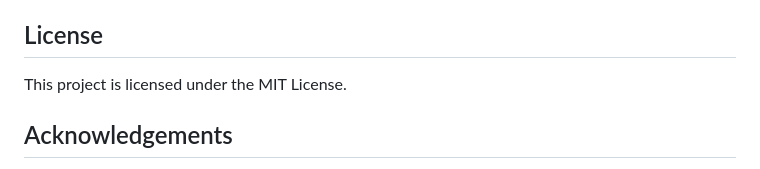
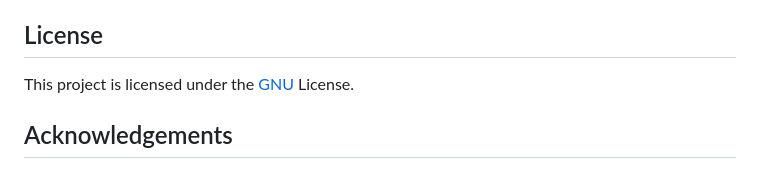
Before and after one commit to Adarshh9/Modash, a Markdown page: README.md, the part around the change. Rendered like a GitHub page.

```diff
--- a/README.md
+++ b/README.md
@@ -89,7 +89,7 @@ Contributions are welcome! Please fork the repository and submit a pull request
 
 ## License
 
-This project is licensed under the MIT License.
+This project is licensed under the [GNU](LICENSE) License.
 
 ## Acknowledgements
 
```
